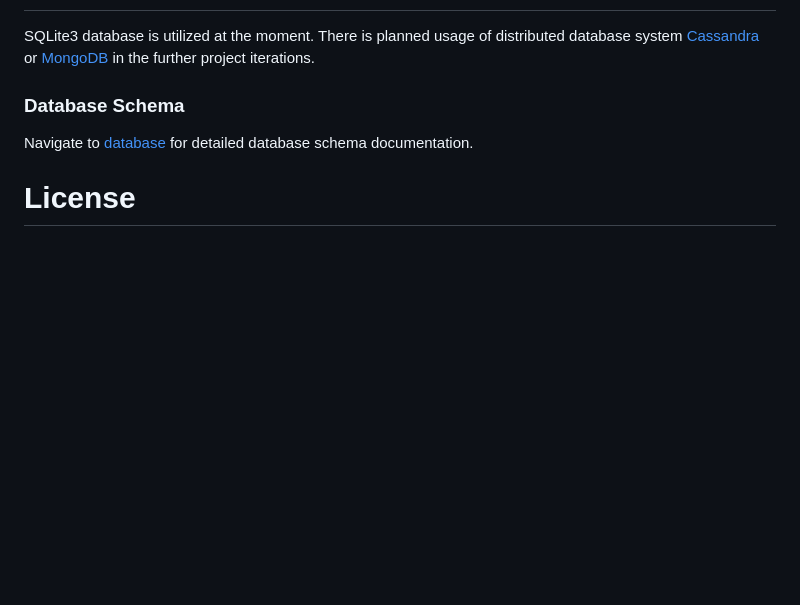
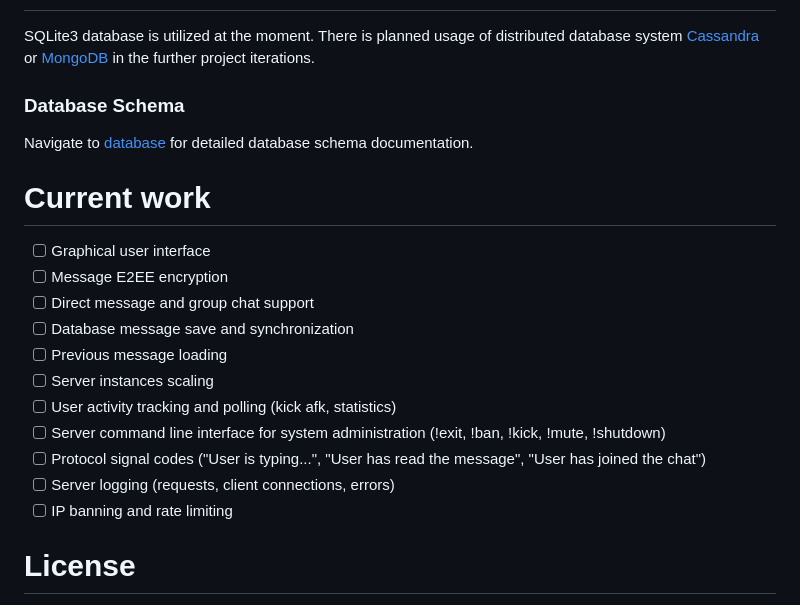
Before and after one commit to milosz275/secure-chat, a Markdown page: README.md, the part around the change. Rendered like a GitHub page; blank space fills up the shorter version.

Commit message:
Add current work (todo list)

```diff
--- a/README.md
+++ b/README.md
@@ -84,6 +84,20 @@ SQLite3 database is utilized at the moment. There is planned usage of distribute
 
 Navigate to [database](https://github.com/mldxo/secure-chat/tree/main/database) for detailed database schema documentation.
 
+# Current work
+
+- [ ] Graphical user interface
+- [ ] Message E2EE encryption
+- [ ] Direct message and group chat support
+- [ ] Database message save and synchronization
+- [ ] Previous message loading
+- [ ] Server instances scaling
+- [ ] User activity tracking and polling (kick afk, statistics)
+- [ ] Server command line interface for system administration (!exit, !ban, !kick, !mute, !shutdown)
+- [ ] Protocol signal codes ("User is typing...", "User has read the message", "User has joined the chat")
+- [ ] Server logging (requests, client connections, errors)
+- [ ] IP banning and rate limiting
+
 # License
 
 This project is licensed under the MIT License - see the [LICENSE](https://github.com/mldxo/secure-chat/blob/main/LICENSE) file for details.
```
